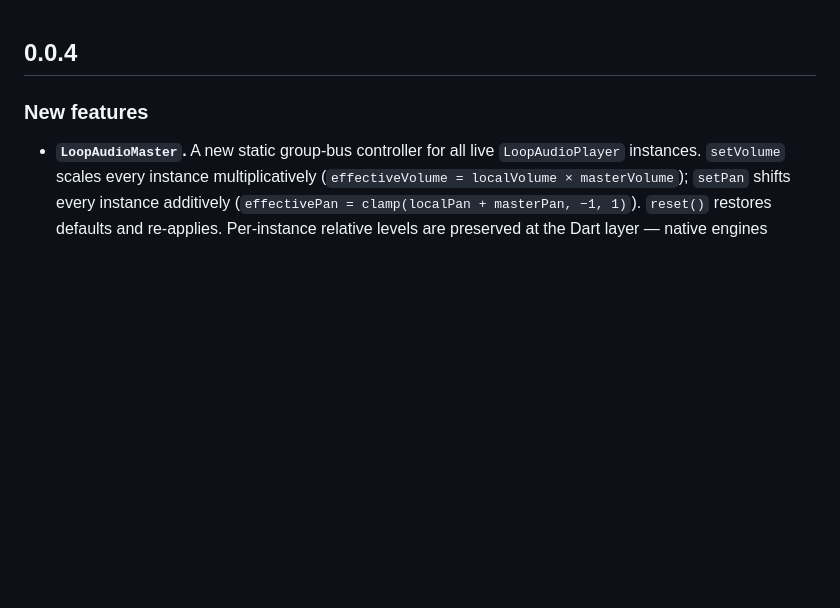
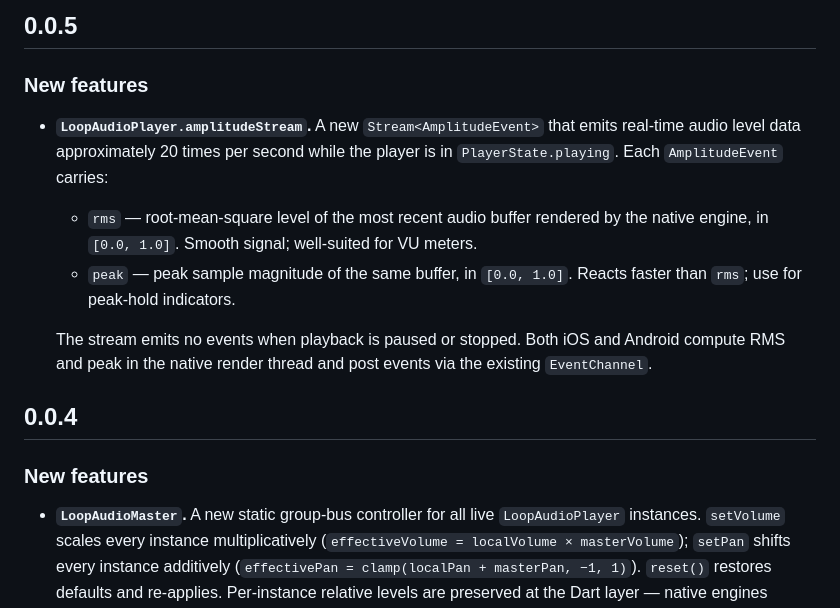
Before and after one commit to litcode-dev/flutter_gapless_loop, a Markdown page: CHANGELOG.md, the part around the change. Rendered like a GitHub page; blank space fills up the shorter version.

```diff
--- a/CHANGELOG.md
+++ b/CHANGELOG.md
@@ -1,3 +1,13 @@
+
+## 0.0.5
+
+### New features
+
+* **`LoopAudioPlayer.amplitudeStream`.** A new `Stream<AmplitudeEvent>` that emits real-time audio level data approximately 20 times per second while the player is in `PlayerState.playing`. Each `AmplitudeEvent` carries:
+  * `rms` — root-mean-square level of the most recent audio buffer rendered by the native engine, in `[0.0, 1.0]`. Smooth signal; well-suited for VU meters.
+  * `peak` — peak sample magnitude of the same buffer, in `[0.0, 1.0]`. Reacts faster than `rms`; use for peak-hold indicators.
+
+  The stream emits no events when playback is paused or stopped. Both iOS and Android compute RMS and peak in the native render thread and post events via the existing `EventChannel`.
 
 ## 0.0.4
 
```
Also changed, not shown: README.md (+34 -0 lines).
